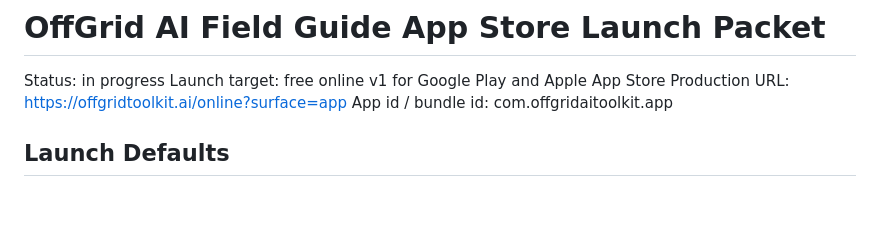
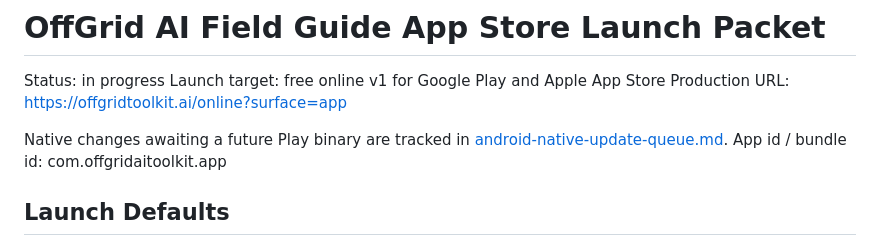
Before and after one commit to OffGridAItoolKit/offgrid-ai-online, a Markdown page: mobile-app/store-launch/README.md, the part around the change. GitHub-like rendering; blank space fills up the shorter version.

Commit message:
Track Android native release requirements

```diff
--- a/mobile-app/store-launch/README.md
+++ b/mobile-app/store-launch/README.md
@@ -3,6 +3,8 @@
 Status: in progress
 Launch target: free online v1 for Google Play and Apple App Store
 Production URL: https://offgridtoolkit.ai/online?surface=app
+
+Native changes awaiting a future Play binary are tracked in [android-native-update-queue.md](android-native-update-queue.md).
 App id / bundle id: com.offgridaitoolkit.app
 
 ## Launch Defaults
```
Also changed, not shown: mobile-app/store-launch/android-native-update-queue.md (added, +50 -0 lines).
